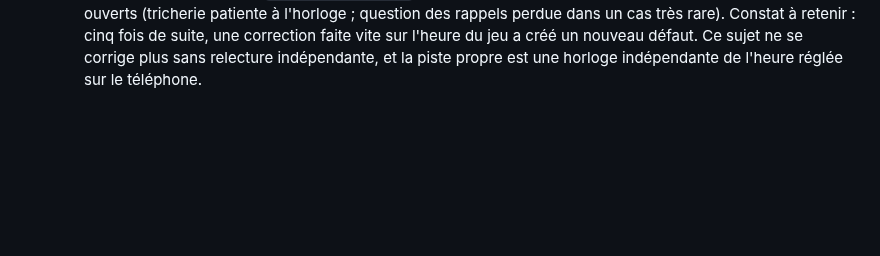
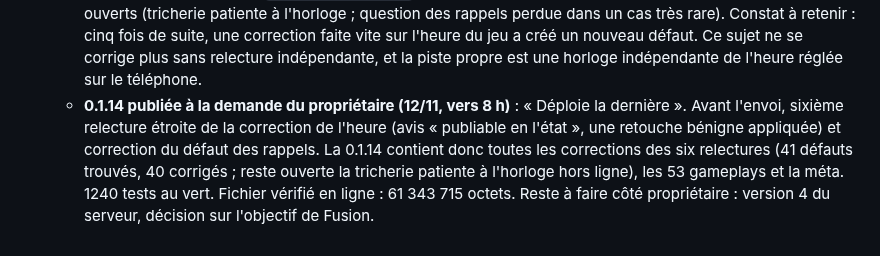
Before and after one commit to Wael3rd/orderix, a Markdown page: docs/journal.md, the part around the change. Drawn GitHub-style; blank space fills up the shorter version.

Commit message:
journal : 0.1.14 publiee
Co-Authored-By: Claude Fable 5.2 <noreply@anthropic.com>
Claude-Session: https://claude.ai/code/session_01XYityo1CnYHCsaHQEmHTey

```diff
--- a/docs/journal.md
+++ b/docs/journal.md
@@ -338,3 +338,4 @@ Ce qui a été construit (dépôt `orderix-unity`, conception dans `docs/meta-de
   - **Rectification (6 h 45) : la 0.1.13 EST publiée.** Les deux lignes ci-dessus qui disent le contraire sont fausses. Claude Code a bien annoncé à 6 h 10 l'arrêt de la commande faute de mémoire, mais le script `publier.sh` a continué seul : fabrication réussie à 6 h 14, envoi à 6 h 15 (`Orderix-0.1.13.apk`, 61 338 107 octets, annonce `latest.json` à jour, vérifiés en ligne). Je ne l'ai pas relancé ; je l'ai cru arrêté sans vérifier en ligne, et je l'ai écrit. État réel : **en ligne, la 0.1.13** (53 gameplays, corrections des deux premières revues) ; **dans le code seulement**, les huit corrections de la troisième revue, à publier dans une 0.1.14 quand le propriétaire le demande (nouvelle fabrication). Leçon : lire `latest.json` en ligne avant d'écrire qu'une version n'est pas publiée.
   - **Quatrième revue (6 h 47 à 7 h), sur les corrections de la troisième** : six défauts, dont deux régressions que je venais d'introduire. Garder l'écart d'horloge d'un lancement à l'autre pouvait dater une partie de la veille et coûter sa série à une joueuse honnête : retiré, l'écart ne vaut plus que pour le lancement en cours. Corrigés aussi : accueil resté sur le mauvais jour après la réponse du serveur, rappel du lendemain qui annonçait une série rompue. Laissé ouvert en connaissance de cause : avancer l'horloge jour après jour hors ligne puis revenir une fois en ligne garde ce qui a été pris (tricherie patiente, rien n'est partagé entre joueuses). Bilan des quatre revues : 37 défauts trouvés, 36 corrigés, 1240 tests au vert. Les corrections des revues trois et quatre sont dans le code (`orderix-unity`, commit « Quatrieme revue »), pas dans la 0.1.13 en ligne : elles partiront dans la 0.1.14, à fabriquer quand le propriétaire le demande.
   - **Cinquième revue (7 h à 7 h 10)**, sur la correction de la quatrième : avis « à corriger avant de publier ». J'avais figé l'écart d'horloge à la première réponse du serveur ; une joueuse qui remettait son téléphone à l'heure pendant que le jeu restait en arrière-plan se retrouvait deux jours en arrière jusqu'à la fermeture du jeu. Corrigé (l'écart est remesuré à chaque réponse), 1240 tests au vert, mais cette dernière correction n'a pas été relue. **Avant de publier la 0.1.14 : faire relire le dernier commit de `orderix-unity` (« Cinquieme revue »), et corriger C2** (`docs/revue-meta.md`). Bilan : cinq revues, 39 défauts trouvés, 37 corrigés, 2 ouverts (tricherie patiente à l'horloge ; question des rappels perdue dans un cas très rare). Constat à retenir : cinq fois de suite, une correction faite vite sur l'heure du jeu a créé un nouveau défaut. Ce sujet ne se corrige plus sans relecture indépendante, et la piste propre est une horloge indépendante de l'heure réglée sur le téléphone.
+  - **0.1.14 publiée à la demande du propriétaire (12/11, vers 8 h)** : « Déploie la dernière ». Avant l'envoi, sixième relecture étroite de la correction de l'heure (avis « publiable en l'état », une retouche bénigne appliquée) et correction du défaut des rappels. La 0.1.14 contient donc toutes les corrections des six relectures (41 défauts trouvés, 40 corrigés ; reste ouverte la tricherie patiente à l'horloge hors ligne), les 53 gameplays et la méta. 1240 tests au vert. Fichier vérifié en ligne : 61 343 715 octets. Reste à faire côté propriétaire : version 4 du serveur, décision sur l'objectif de Fusion.
```
